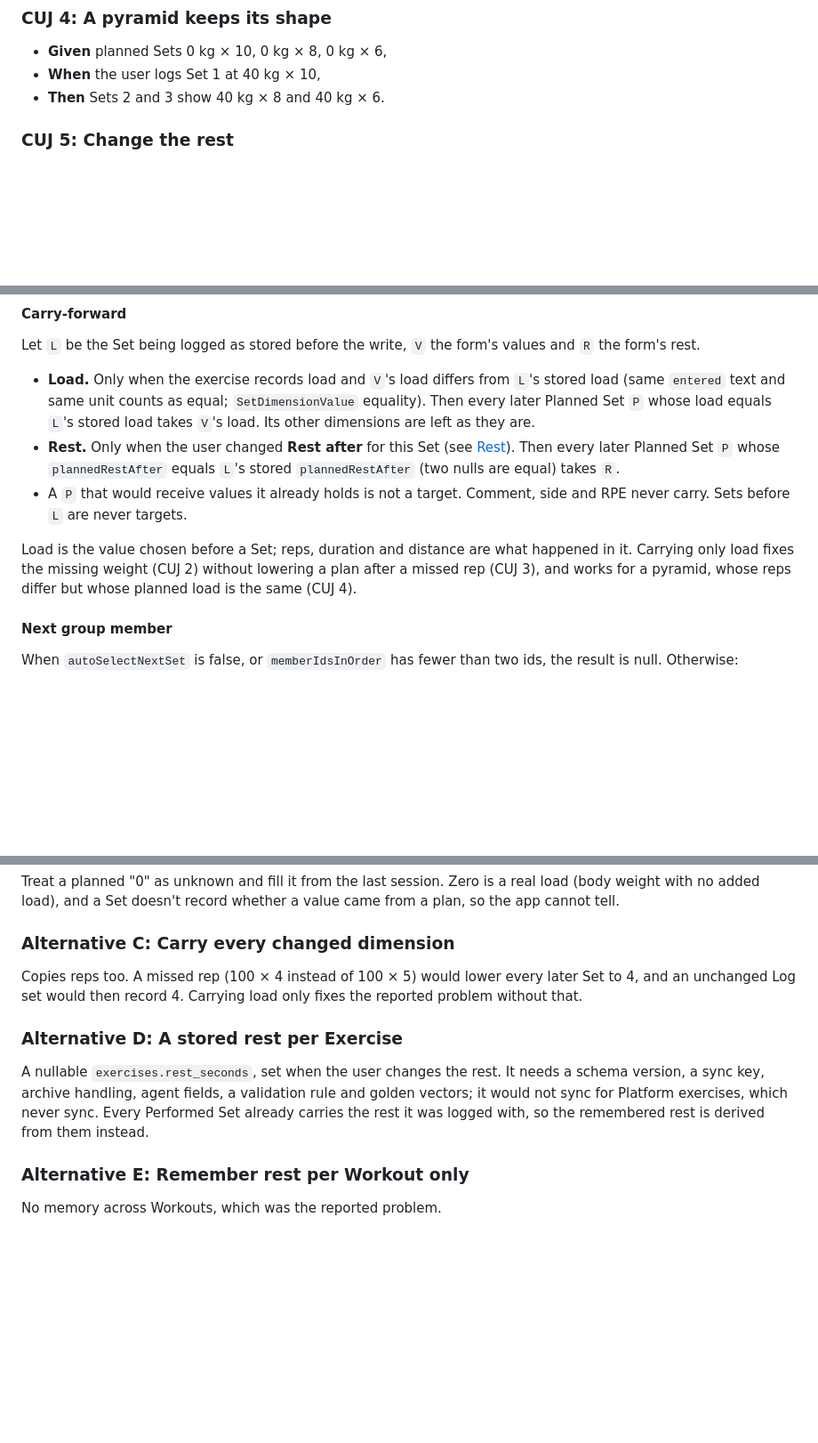
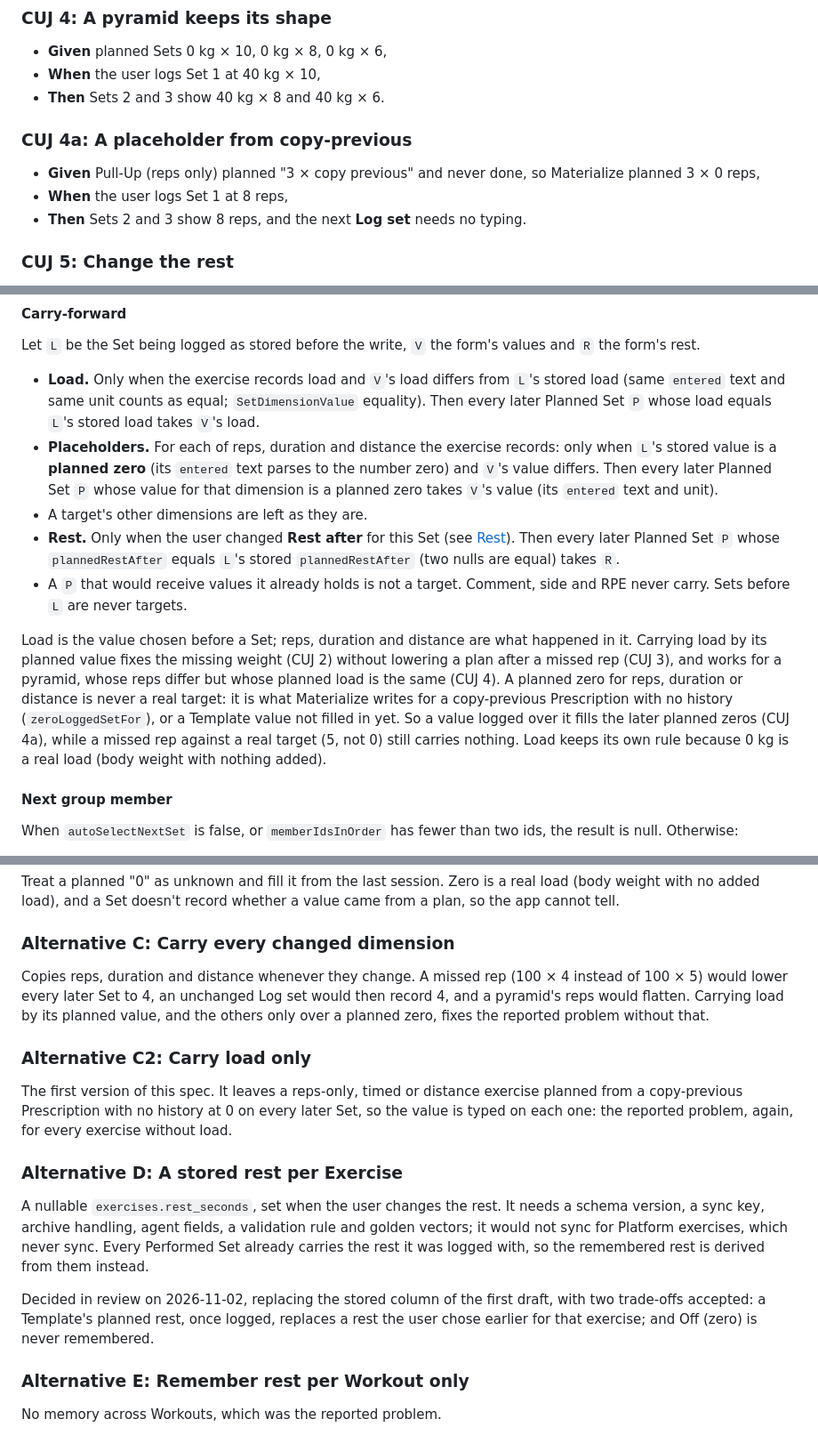
Before and after one commit to perennia-fit/perennia, a Markdown page: docs/designs/plan-guided-logging.md, 3 parts joined by grey strips. Shown at 89% size. Rendered like a GitHub page; blank space fills up the shorter version.

Commit message:
docs: carry planned zeros forward, and record the derived rest decision
A planned zero for reps, duration or distance is a placeholder, never a
target: copy-previous writes "0" for an exercise with no history. With
load-only carry-forward, a reps-only, timed or distance exercise kept 0
on every later Set, so the value was typed each time. A value logged
over a planned zero now fills the later planned zeros; load keeps its
planned-value rule, because 0 kg is a real load, and a missed rep
against a real target still carries nothing. Adds CUJ 4a and its tests.

Records the derived Remembered Rest as decided in review, with its two
accepted trade-offs.

Co-Authored-By: Claude Opus 5.5 <noreply@anthropic.com>

```diff
--- a/docs/designs/plan-guided-logging.md
+++ b/docs/designs/plan-guided-logging.md
@@ -183,6 +187,14 @@ otherwise.
 *   **Given** planned Sets 0 kg × 10, 0 kg × 8, 0 kg × 6,
 *   **When** the user logs Set 1 at 40 kg × 10,
 *   **Then** Sets 2 and 3 show 40 kg × 8 and 40 kg × 6.
+
+### CUJ 4a: A placeholder from copy-previous
+
+*   **Given** Pull-Up (reps only) planned "3 × copy previous" and never done,
+    so Materialize planned 3 × 0 reps,
+*   **When** the user logs Set 1 at 8 reps,
+*   **Then** Sets 2 and 3 show 8 reps, and the next **Log set** needs no
+    typing.
 
 ### CUJ 5: Change the rest
 
@@ -430,8 +442,13 @@ values and `R` the form's rest.
 *   **Load.** Only when the exercise records load and `V`'s load differs from
     `L`'s stored load (same `entered` text and same unit counts as equal;
     `SetDimensionValue` equality). Then every later Planned Set `P` whose load
-    equals `L`'s stored load takes `V`'s load. Its other dimensions are left as
-    they are.
+    equals `L`'s stored load takes `V`'s load.
+*   **Placeholders.** For each of reps, duration and distance the exercise
+    records: only when `L`'s stored value is a **planned zero** (its `entered`
+    text parses to the number zero) and `V`'s value differs. Then every later
+    Planned Set `P` whose value for that dimension is a planned zero takes
+    `V`'s value (its `entered` text and unit).
+*   A target's other dimensions are left as they are.
 *   **Rest.** Only when the user changed **Rest after** for this Set (see
     [Rest](#rest)). Then every later Planned Set `P` whose `plannedRestAfter`
     equals `L`'s stored `plannedRestAfter` (two nulls are equal) takes `R`.
@@ -439,9 +456,15 @@ values and `R` the form's rest.
     side and RPE never carry. Sets before `L` are never targets.
 
 Load is the value chosen before a Set; reps, duration and distance are what
-happened in it. Carrying only load fixes the missing weight (CUJ 2) without
-lowering a plan after a missed rep (CUJ 3), and works for a pyramid, whose reps
-differ but whose planned load is the same (CUJ 4).
+happened in it. Carrying load by its planned value fixes the missing weight
+(CUJ 2) without lowering a plan after a missed rep (CUJ 3), and works for a
+pyramid, whose reps differ but whose planned load is the same (CUJ 4). A
+planned zero for reps, duration or distance is never a real target: it is what
+Materialize writes for a copy-previous Prescription with no history
+(`zeroLoggedSetFor`), or a Template value not filled in yet. So a value logged
+over it fills the later planned zeros (CUJ 4a), while a missed rep against a
+real target (5, not 0) still carries nothing. Load keeps its own rule because
+0 kg is a real load (body weight with nothing added).
 
 #### Next group member
 
@@ -926,9 +949,18 @@ value came from a plan, so the app cannot tell.
 
 ### Alternative C: Carry every changed dimension
 
-Copies reps too. A missed rep (100 × 4 instead of 100 × 5) would lower every
-later Set to 4, and an unchanged Log set would then record 4. Carrying load
-only fixes the reported problem without that.
+Copies reps, duration and distance whenever they change. A missed rep
+(100 × 4 instead of 100 × 5) would lower every later Set to 4, an unchanged
+Log set would then record 4, and a pyramid's reps would flatten. Carrying load
+by its planned value, and the others only over a planned zero, fixes the
+reported problem without that.
+
+### Alternative C2: Carry load only
+
+The first version of this spec. It leaves a reps-only, timed or distance
+exercise planned from a copy-previous Prescription with no history at 0 on
+every later Set, so the value is typed on each one: the reported problem,
+again, for every exercise without load.
 
 ### Alternative D: A stored rest per Exercise
 
@@ -937,6 +969,11 @@ needs a schema version, a sync key, archive handling, agent fields, a
 validation rule and golden vectors; it would not sync for Platform exercises,
 which never sync. Every Performed Set already carries the rest it was logged
 with, so the remembered rest is derived from them instead.
+
+Decided in review on 2026-11-02, replacing the stored column of the first
+draft, with two trade-offs accepted: a Template's planned rest, once logged,
+replaces a rest the user chose earlier for that exercise; and Off (zero) is
+never remembered.
 
 ### Alternative E: Remember rest per Workout only
 
```
Also changed, not shown: other parts of docs/designs/plan-guided-logging.md (+15 -9 lines).
